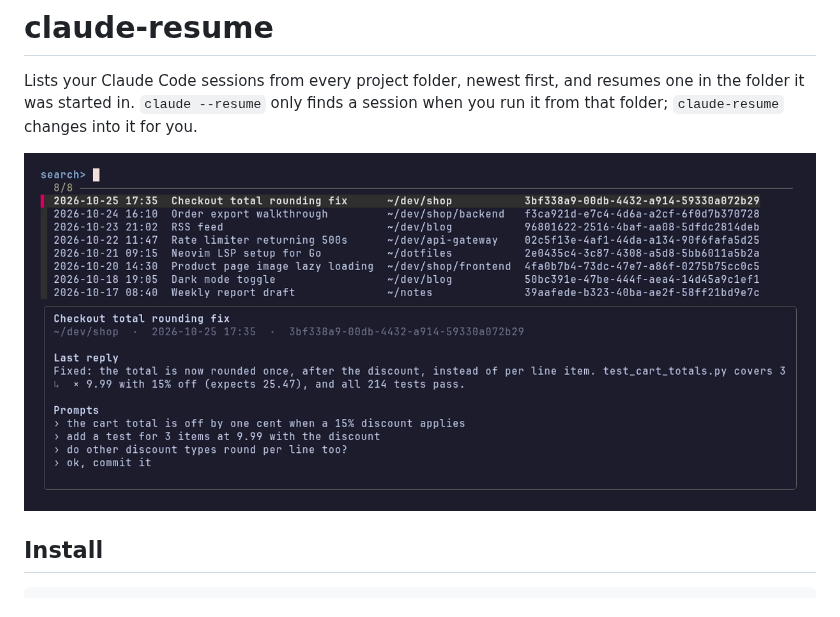
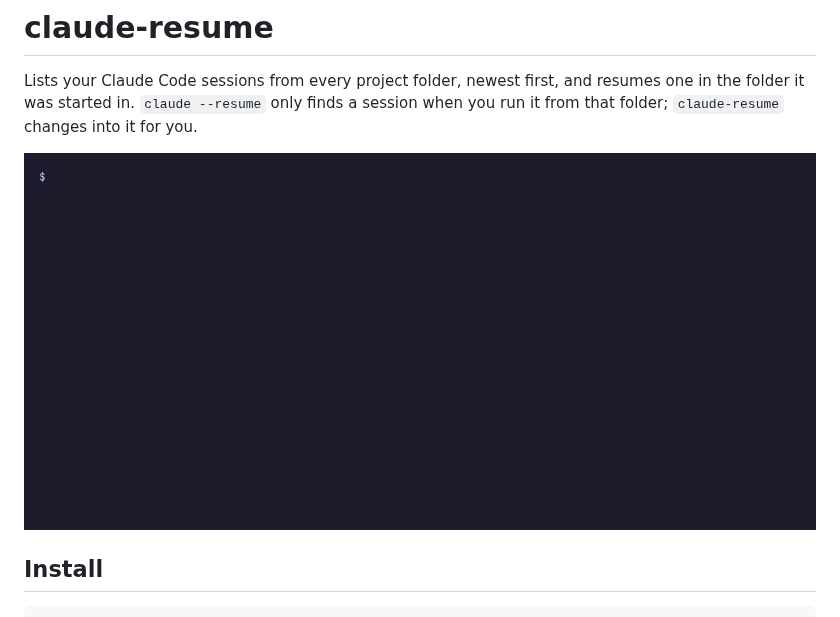
Before and after one commit to csmarvz/claude-resume, a Markdown page: README.md, the part around the change. Drawn GitHub-style; pictures changed too: demo/demo.gif (added), demo/screenshot.png (deleted).

Commit message:
Replace the README screenshot with an animated demo
demo/demo.tape records demo/demo.gif from the invented sessions in
demo/sessions.sh: it moves through sessions with the preview open, then
filters by "blog" and "shop". Regenerate with vhs in Docker, with jq
and fzf added to the image.

```diff
--- a/README.md
+++ b/README.md
@@ -2,7 +2,7 @@
 
 Lists your Claude Code sessions from every project folder, newest first, and resumes one in the folder it was started in. `claude --resume` only finds a session when you run it from that folder; `claude-resume` changes into it for you.
 
-![claude-resume picker with a preview of the highlighted session](demo/screenshot.png)
+![claude-resume picker: moving through sessions with a preview, then filtering by "blog" and "shop"](demo/demo.gif)
 
 ## Install
 
```
Also changed, not shown: 2 other files.
